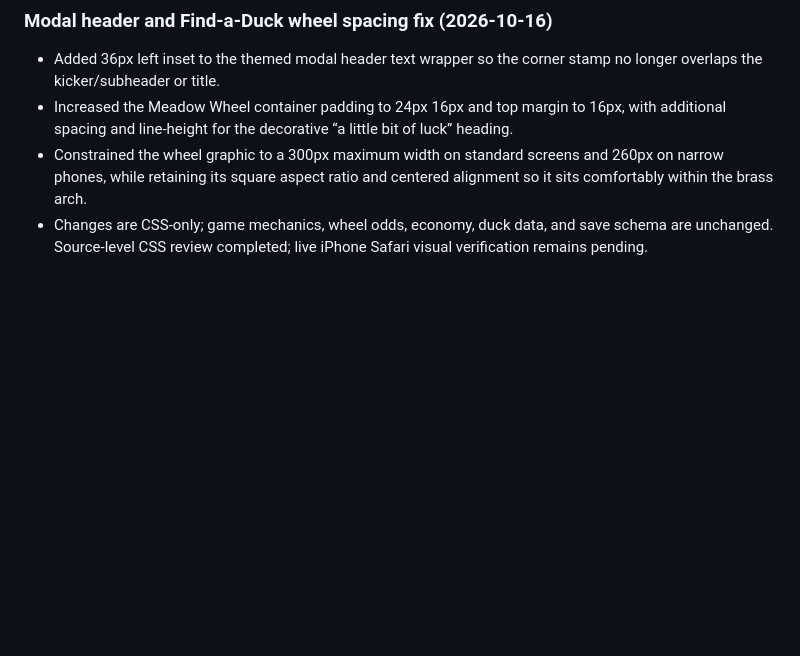
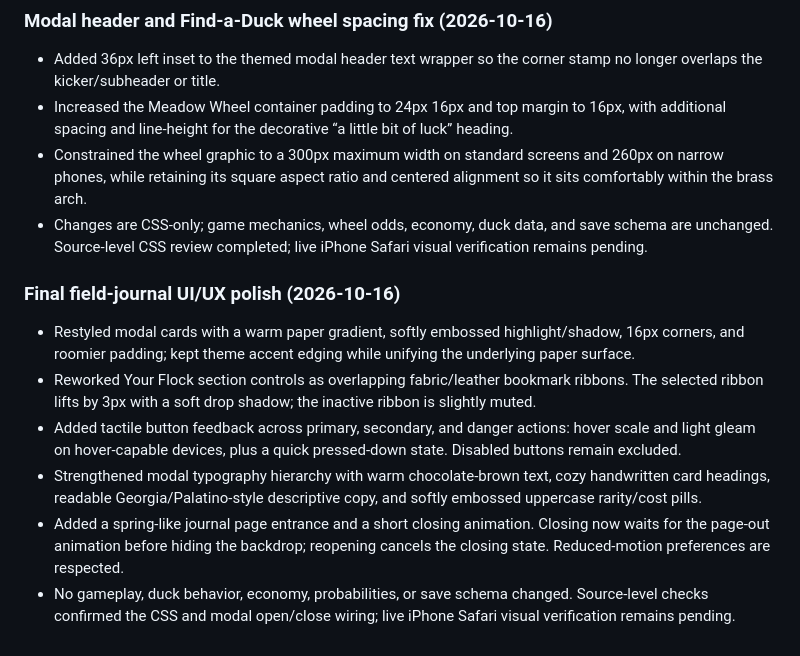
Before and after one commit to brxceOg/AbbysPond, a Markdown page: SOURCE_OF_TRUTH.md, the part around the change. Rendered like a GitHub page; blank space fills up the shorter version.

Commit message:
Document final field journal UI polish

```diff
--- a/SOURCE_OF_TRUTH.md
+++ b/SOURCE_OF_TRUTH.md
@@ -775,3 +775,13 @@ Do not reintroduce generic torn-paper clipping on the header, HUD, pond, or bott
 - Increased the Meadow Wheel container padding to 24px 16px and top margin to 16px, with additional spacing and line-height for the decorative “a little bit of luck” heading.
 - Constrained the wheel graphic to a 300px maximum width on standard screens and 260px on narrow phones, while retaining its square aspect ratio and centered alignment so it sits comfortably within the brass arch.
 - Changes are CSS-only; game mechanics, wheel odds, economy, duck data, and save schema are unchanged. Source-level CSS review completed; live iPhone Safari visual verification remains pending.
+
+
+### Final field-journal UI/UX polish (2026-10-16)
+
+- Restyled modal cards with a warm paper gradient, softly embossed highlight/shadow, 16px corners, and roomier padding; kept theme accent edging while unifying the underlying paper surface.
+- Reworked Your Flock section controls as overlapping fabric/leather bookmark ribbons. The selected ribbon lifts by 3px with a soft drop shadow; the inactive ribbon is slightly muted.
+- Added tactile button feedback across primary, secondary, and danger actions: hover scale and light gleam on hover-capable devices, plus a quick pressed-down state. Disabled buttons remain excluded.
+- Strengthened modal typography hierarchy with warm chocolate-brown text, cozy handwritten card headings, readable Georgia/Palatino-style descriptive copy, and softly embossed uppercase rarity/cost pills.
+- Added a spring-like journal page entrance and a short closing animation. Closing now waits for the page-out animation before hiding the backdrop; reopening cancels the closing state. Reduced-motion preferences are respected.
+- No gameplay, duck behavior, economy, probabilities, or save schema changed. Source-level checks confirmed the CSS and modal open/close wiring; live iPhone Safari visual verification remains pending.
```
